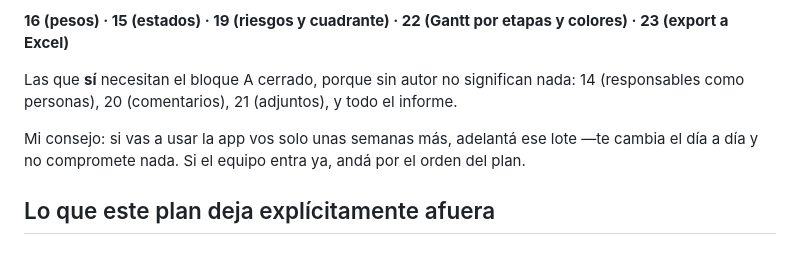
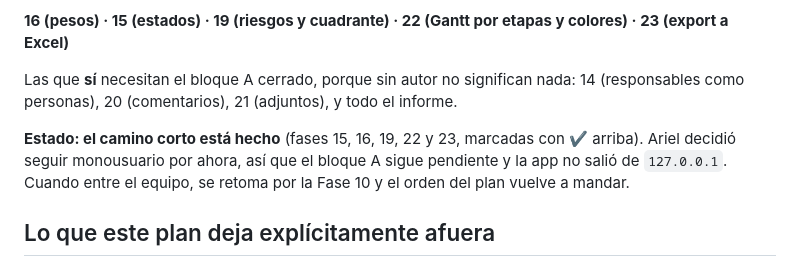
Before and after one commit to WOPRFactor/Project, a Markdown page: PLAN-DE-MEJORAS.md, the part around one of its changes. Rendered like a GitHub page.

```diff
--- a/PLAN-DE-MEJORAS.md
+++ b/PLAN-DE-MEJORAS.md
@@ -407,8 +407,10 @@ usuarios y no exponen nada:
 Las que **sí** necesitan el bloque A cerrado, porque sin autor no significan nada: 14
 (responsables como personas), 20 (comentarios), 21 (adjuntos), y todo el informe.
 
-Mi consejo: si vas a usar la app vos solo unas semanas más, adelantá ese lote —te cambia el
-día a día y no compromete nada. Si el equipo entra ya, andá por el orden del plan.
+**Estado: el camino corto está hecho** (fases 15, 16, 19, 22 y 23, marcadas con ✔ arriba).
+Ariel decidió seguir monousuario por ahora, así que el bloque A sigue pendiente y la app
+no salió de `127.0.0.1`. Cuando entre el equipo, se retoma por la Fase 10 y el orden del
+plan vuelve a mandar.
 
 ## Lo que este plan deja explícitamente afuera
 
```
Also changed, not shown: other parts of PLAN-DE-MEJORAS.md (+5 -5 lines).
